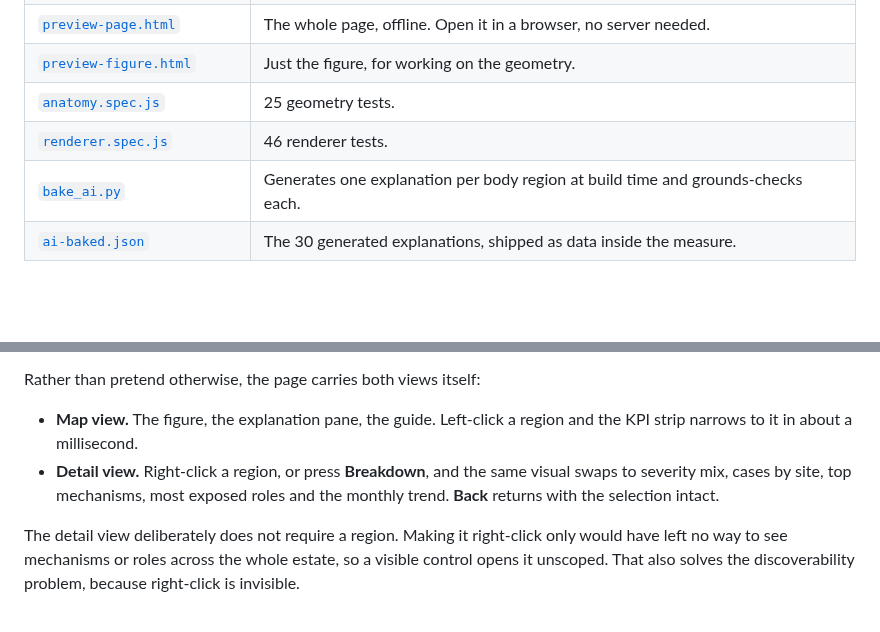
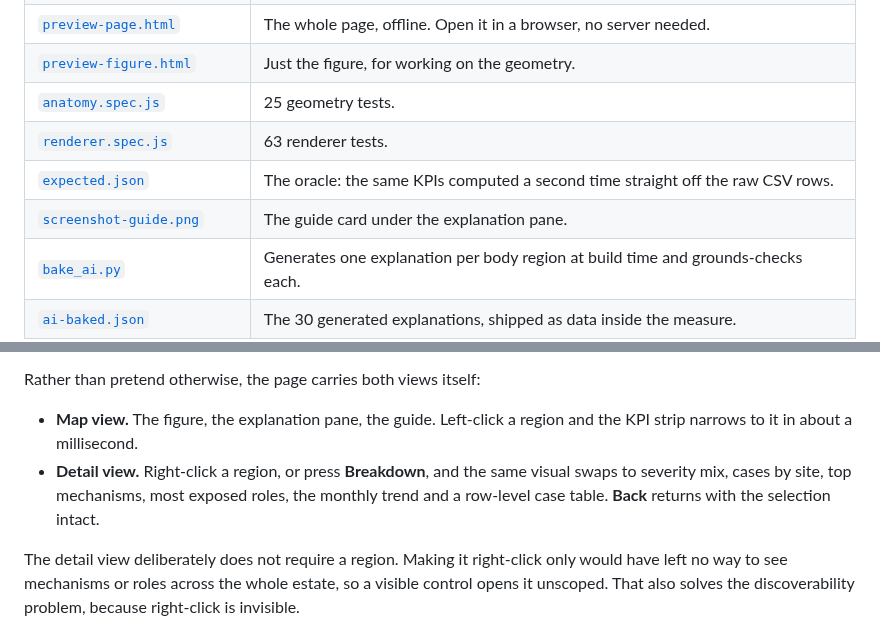
Before and after one commit to sulaiman013/dax-with-js, a Markdown page: kelvara/README.md, 2 parts joined by grey strips. Drawn GitHub-style; blank space fills up the shorter version.

```diff
--- a/kelvara/README.md
+++ b/kelvara/README.md
@@ -73,7 +74,9 @@ neighbours 97%, of a set they are not in.
 | [`preview-page.html`](preview-page.html) | The whole page, offline. Open it in a browser, no server needed. |
 | [`preview-figure.html`](preview-figure.html) | Just the figure, for working on the geometry. |
 | [`anatomy.spec.js`](anatomy.spec.js) | 25 geometry tests. |
-| [`renderer.spec.js`](renderer.spec.js) | 46 renderer tests. |
+| [`renderer.spec.js`](renderer.spec.js) | 63 renderer tests. |
+| [`expected.json`](expected.json) | The oracle: the same KPIs computed a second time straight off the raw CSV rows. |
+| [`screenshot-guide.png`](screenshot-guide.png) | The guide card under the explanation pane. |
 | [`bake_ai.py`](bake_ai.py) | Generates one explanation per body region at build time and grounds-checks each. |
 | [`ai-baked.json`](ai-baked.json) | The 30 generated explanations, shipped as data inside the measure. |
 | [`mutate.py`](mutate.py) | Injects real defects to prove the suite can fail. |
@@ -98,7 +101,8 @@ Rather than pretend otherwise, the page carries both views itself:
   and the KPI strip narrows to it in about a millisecond.
 - **Detail view.** Right-click a region, or press **Breakdown**, and the same
   visual swaps to severity mix, cases by site, top mechanisms, most exposed
-  roles and the monthly trend. **Back** returns with the selection intact.
+  roles, the monthly trend and a row-level case table. **Back** returns with the
+  selection intact.
 
 The detail view deliberately does not require a region. Making it right-click
 only would have left no way to see mechanisms or roles across the whole estate,
```
Also changed, not shown: other parts of kelvara/README.md (+98 -10 lines), README.md (+1 -1 lines), kelvara/screenshot-detail.png, 10 other files.
